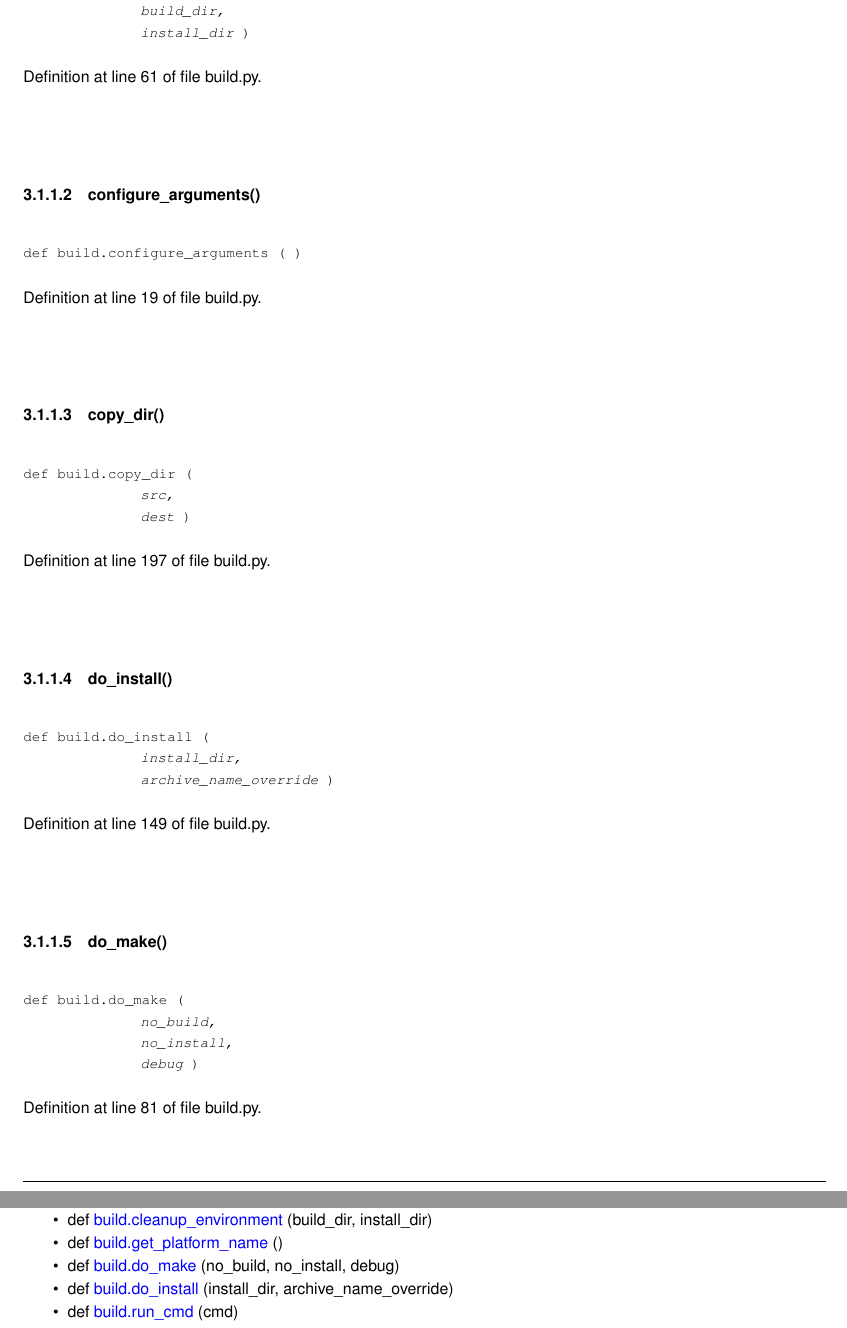
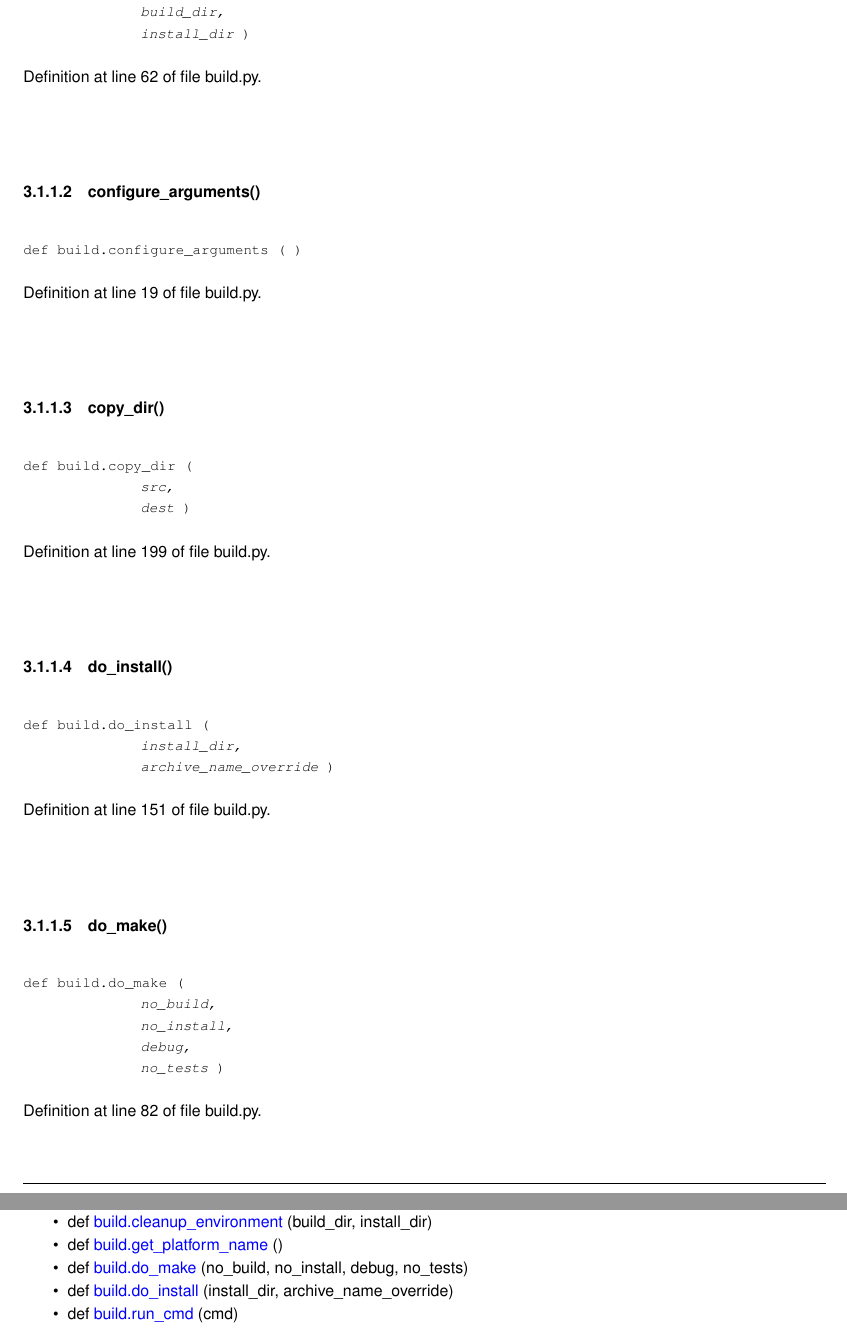
Before and after one commit to snowmeltarcade/projectbirdracing-documentation, a LaTeX book (docs/latex/refman.tex, which reads docs/latex/build_8py.tex, docs/latex/namespacebuild.tex): two parts of pages 10 and 15 of 24, joined at a grey line, cut so that both start at the same text. Compiled offline with pdfLaTeX.

Commit message:
Updating documentation

```diff
--- a/docs/latex/build_8py.tex
+++ b/docs/latex/build_8py.tex
@@ -16,7 +16,7 @@ def \mbox{\hyperlink{namespacebuild_a25f644a8678539c570e64490995fe6a5}{build.\+c
 \item
 def \mbox{\hyperlink{namespacebuild_aec5133b70bf786cd6bb6b38c36c4edb7}{build.\+get\+\_\+platform\+\_\+name}} ()
 \item
-def \mbox{\hyperlink{namespacebuild_ae5d385246f4ad5701e62ecb0286396d7}{build.\+do\+\_\+make}} (no\+\_\+build, no\+\_\+install, debug)
+def \mbox{\hyperlink{namespacebuild_af7618997e0df1849e017a694a95ab916}{build.\+do\+\_\+make}} (no\+\_\+build, no\+\_\+install, debug, no\+\_\+tests)
 \item
 def \mbox{\hyperlink{namespacebuild_a47cd8afb63b86d13420872ef8e6b6a29}{build.\+do\+\_\+install}} (install\+\_\+dir, archive\+\_\+name\+\_\+override)
 \item
--- a/docs/latex/namespacebuild.tex
+++ b/docs/latex/namespacebuild.tex
@@ -63,7 +63,7 @@ def \mbox{\hyperlink{namespacebuild_a5b89d46152b389e188fbf659e279655a}{args}} =
 
 
 
-Definition at line 61 of file build.\+py.
+Definition at line 62 of file build.\+py.
 
 \mbox{\Hypertarget{namespacebuild_a674b020fc45e8c55bc524f8c4ce7379b}\label{namespacebuild_a674b020fc45e8c55bc524f8c4ce7379b}}
 \index{build@{build}!configure\_arguments@{configure\_arguments}}
@@ -83,7 +83,7 @@ Definition at line 19 of file build.\+py.
 
 
 
-Definition at line 197 of file build.\+py.
+Definition at line 199 of file build.\+py.
 
 \mbox{\Hypertarget{namespacebuild_a47cd8afb63b86d13420872ef8e6b6a29}\label{namespacebuild_a47cd8afb63b86d13420872ef8e6b6a29}}
 \index{build@{build}!do\_install@{do\_install}}
@@ -93,17 +93,17 @@ Definition at line 197 of file build.\+py.
 
 
 
-Definition at line 149 of file build.\+py.
+Definition at line 151 of file build.\+py.
 
-\mbox{\Hypertarget{namespacebuild_ae5d385246f4ad5701e62ecb0286396d7}\label{namespacebuild_ae5d385246f4ad5701e62ecb0286396d7}}
+\mbox{\Hypertarget{namespacebuild_af7618997e0df1849e017a694a95ab916}\label{namespacebuild_af7618997e0df1849e017a694a95ab916}}
 \index{build@{build}!do\_make@{do\_make}}
 \index{do\_make@{do\_make}!build@{build}}
 \doxysubsubsection{\texorpdfstring{do\_make()}{do\_make()}}
-{\footnotesize\ttfamily def build.\+do\+\_\+make (\begin{DoxyParamCaption}\item[{}]{no\+\_\+build,  }\item[{}]{no\+\_\+install,  }\item[{}]{debug }\end{DoxyParamCaption})}
+{\footnotesize\ttfamily def build.\+do\+\_\+make (\begin{DoxyParamCaption}\item[{}]{no\+\_\+build,  }\item[{}]{no\+\_\+install,  }\item[{}]{debug,  }\item[{}]{no\+\_\+tests }\end{DoxyParamCaption})}
 
 
 
-Definition at line 81 of file build.\+py.
+Definition at line 82 of file build.\+py.
 
 \mbox{\Hypertarget{namespacebuild_aec5133b70bf786cd6bb6b38c36c4edb7}\label{namespacebuild_aec5133b70bf786cd6bb6b38c36c4edb7}}
 \index{build@{build}!get\_platform\_name@{get\_platform\_name}}
```
Also changed, not shown: docs/latex/namespacebuild.tex (22 more changed lines), 14 other files.
